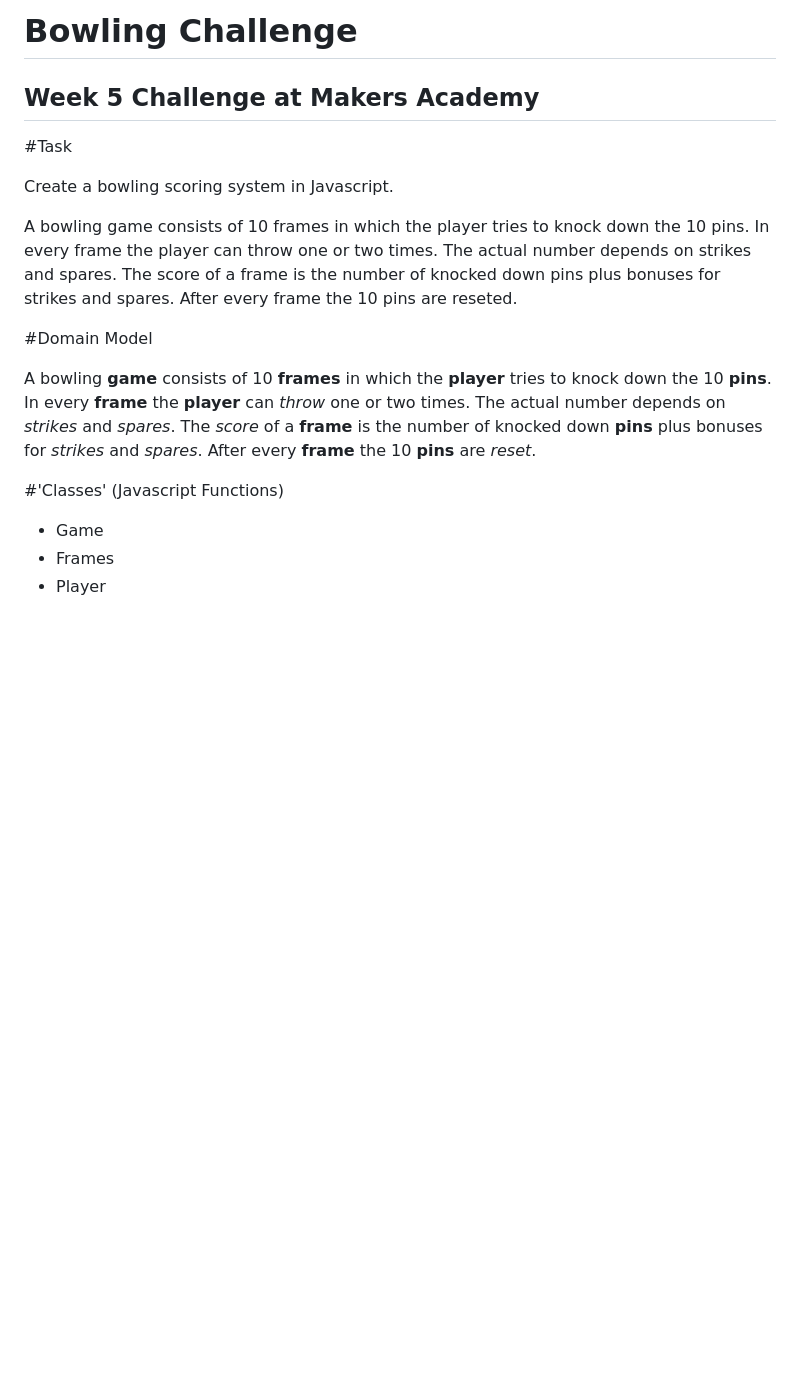
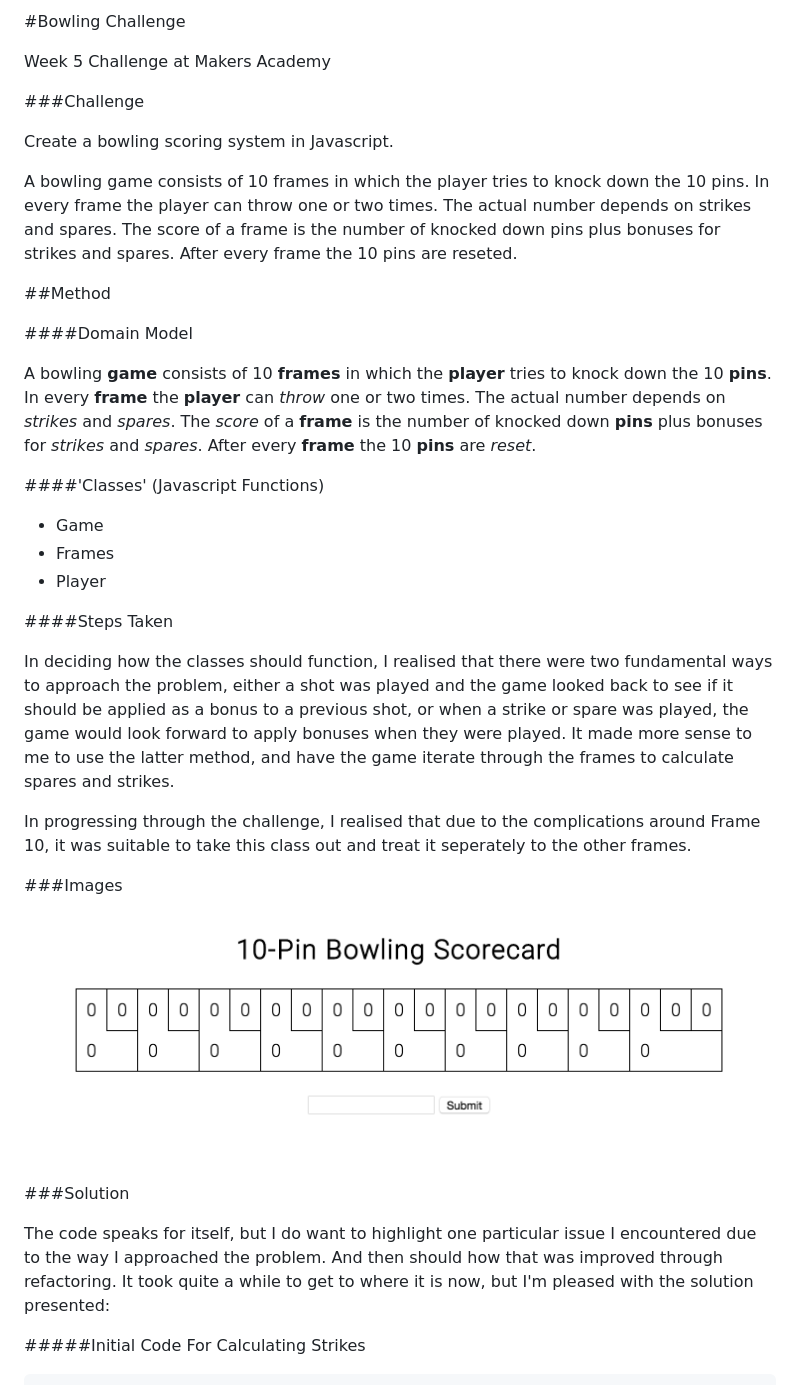
Before and after one commit to nickbdyer/bowling-scorecard, a Markdown page: README.md, the part around one of its changes. GitHub-like rendering; pictures changed too: images/bowling.png (added); blank space fills up the shorter version.

```diff
--- a/README.md
+++ b/README.md
@@ -1,22 +1,51 @@
-Bowling Challenge
-=================
+#Bowling Challenge
 
 Week 5 Challenge at Makers Academy
-----------------------------------
 
-#Task
+###Challenge
 
 Create a bowling scoring system in Javascript.
 
 A bowling game consists of 10 frames in which the player tries to knock down the 10 pins. In every frame the player can throw one or two times. The actual number depends on strikes and spares. The score of a frame is the number of knocked down pins plus bonuses for strikes and spares. After every frame the 10 pins are reseted.
 
 
-#Domain Model
+##Method
+
+
+####Domain Model
 
 A bowling **game** consists of 10 **frames** in which the **player** tries to knock down the 10 **pins**. In every **frame** the **player** can *throw* one or two times. The actual number depends on *strikes* and *spares*. The *score* of a **frame** is the number of knocked down **pins** plus bonuses for *strikes* and *spares*. After every **frame** the 10 **pins** are *reset*.
 
-#'Classes' (Javascript Functions)
+####'Classes' (Javascript Functions)
 
 - Game
 - Frames
 - Player
+
+####Steps Taken
+
+In deciding how the classes should function, I realised that there were two
+fundamental ways to approach the problem, either a shot was played and the game
+looked back to see if it should be applied as a bonus to a previous shot, or
+when a strike or spare was played, the game would look forward to apply bonuses
+when they were played. It made more sense to me to use the latter method, and
+have the game iterate through the frames to calculate spares and strikes.
+
+In progressing through the challenge, I realised that due to the complications
+around Frame 10, it was suitable to take this class out and treat it seperately
+to the other frames.
+
+###Images
+
+![alt text](images/bowling.png
+"Bowling")
+
+###Solution
+
+The code speaks for itself, but I do want to highlight one particular issue
+I encountered due to the way I approached the problem. And then should how that
+was improved through refactoring. It took quite a while to get to where it is
+now, but I'm pleased with the solution presented:
+
+#####Initial Code For Calculating Strikes
+
```
Also changed, not shown: other parts of README.md (+78 -0 lines), 3 other files.
